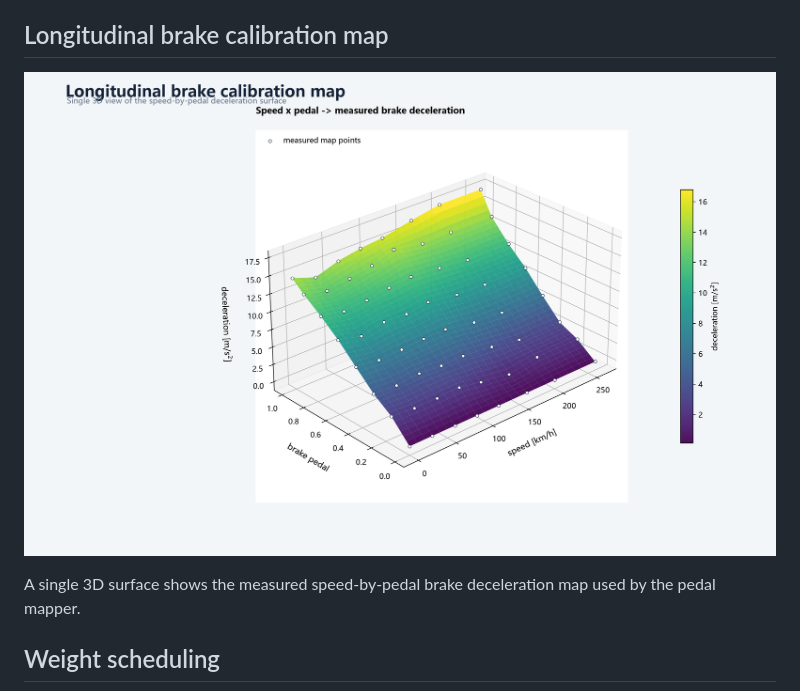
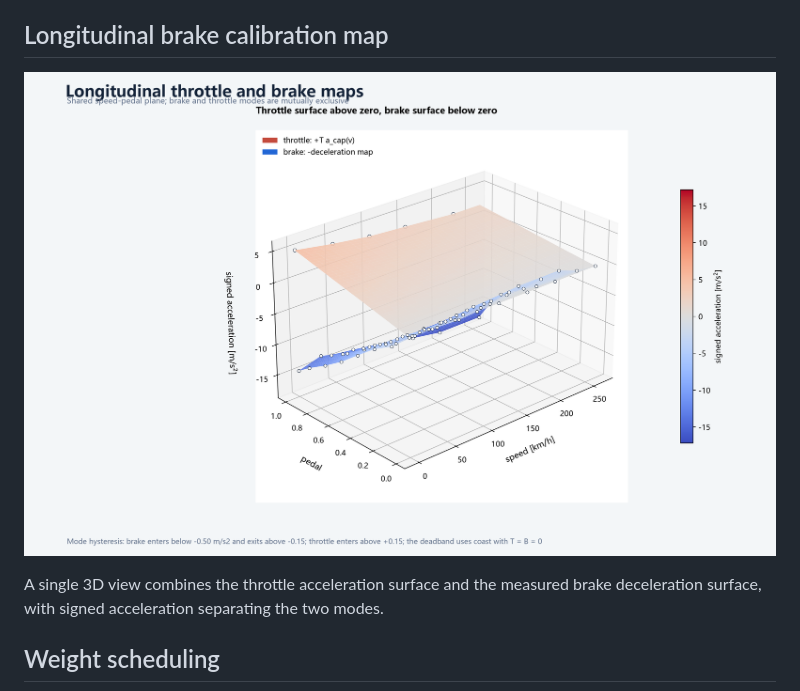
Before and after one commit to ASher20020/ac-track-control, a Markdown page: docs/FIGURES.md, the part around the change. GitHub-like rendering; pictures changed too: assets/figures/longitudinal_maps.png.

```diff
--- a/docs/FIGURES.md
+++ b/docs/FIGURES.md
@@ -79,8 +79,8 @@ long-horizon vehicle simulation.
 
 ![Longitudinal calibration maps](../assets/figures/longitudinal_maps.png)
 
-A single 3D surface shows the measured speed-by-pedal brake deceleration map
-used by the pedal mapper.
+A single 3D view combines the throttle acceleration surface and the measured
+brake deceleration surface, with signed acceleration separating the two modes.
 
 ## Weight scheduling
 
```
Also changed, not shown: README.md (+1 -1 lines), docs/TECHNICAL_REPORT.md (+14 -4 lines), 1 other file.
